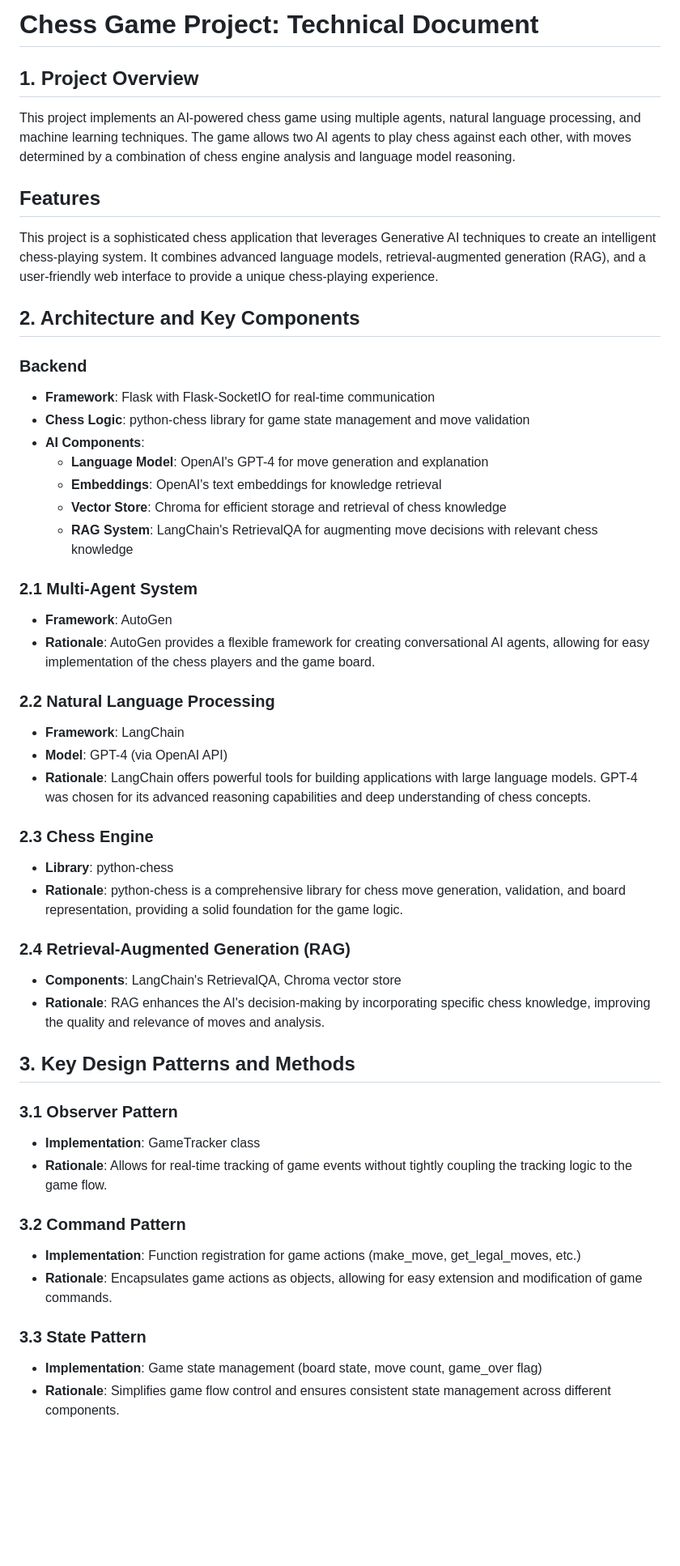
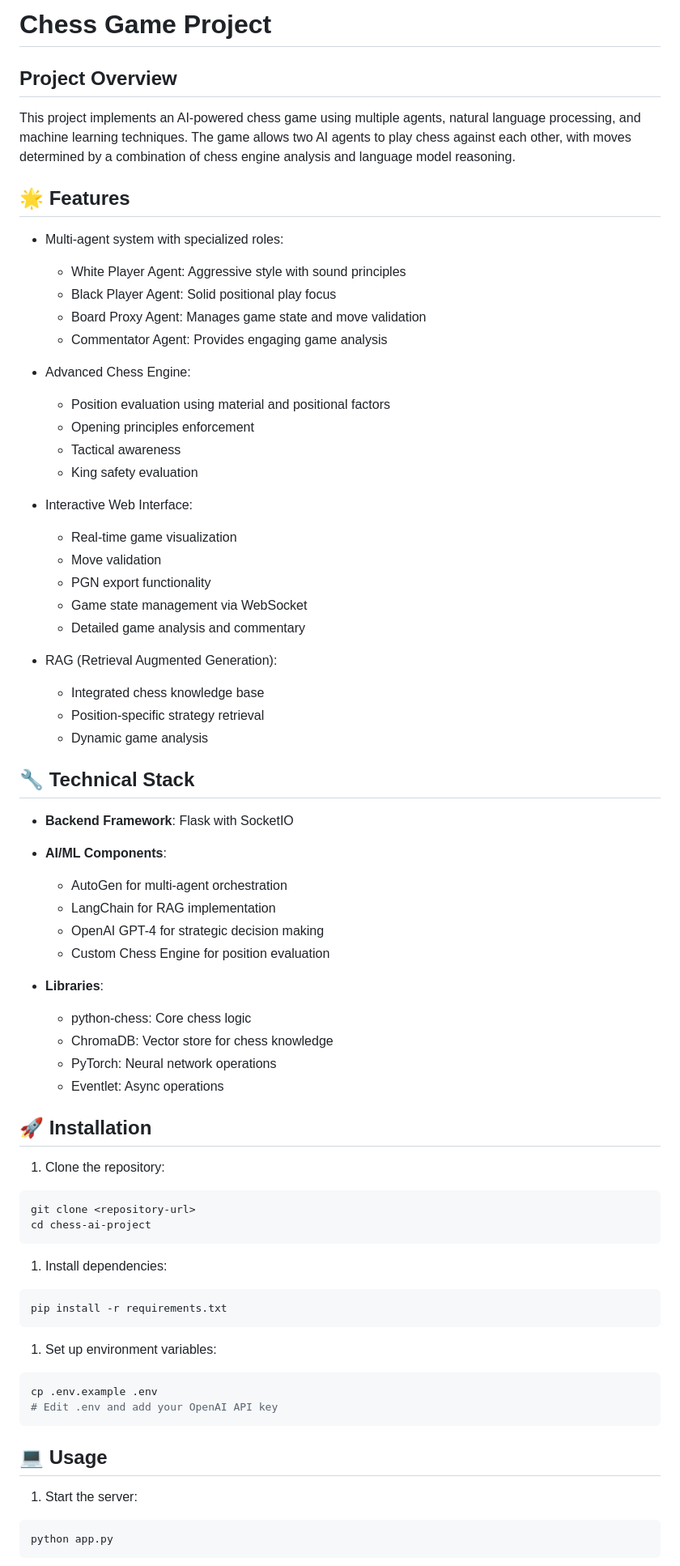
Before and after one commit to alipala/multiagent_llm_chess, a Markdown page: README.md, the part around one of its changes. Shown at 81% size. Rendered like a GitHub page; blank space fills up the shorter version.

````diff
--- a/README.md
+++ b/README.md
@@ -1,54 +1,73 @@
-# Chess Game Project: Technical Document
+# Chess Game Project
 
-## 1. Project Overview
+## Project Overview
 
 This project implements an AI-powered chess game using multiple agents, natural language processing, and machine learning techniques. The game allows two AI agents to play chess against each other, with moves determined by a combination of chess engine analysis and language model reasoning.
 
-## Features
+## 🌟 Features
 
-This project is a sophisticated chess application that leverages Generative AI techniques to create an intelligent chess-playing system. It combines advanced language models, retrieval-augmented generation (RAG), and a user-friendly web interface to provide a unique chess-playing experience.
+- Multi-agent system with specialized roles:
+  - White Player Agent: Aggressive style with sound principles
+  - Black Player Agent: Solid positional play focus
+  - Board Proxy Agent: Manages game state and move validation
+  - Commentator Agent: Provides engaging game analysis
 
+- Advanced Chess Engine:
+  - Position evaluation using material and positional factors
+  - Opening principles enforcement
+  - Tactical awareness
+  - King safety evaluation
 
-## 2. Architecture and Key Components
+- Interactive Web Interface:
+  - Real-time game visualization
+  - Move validation
+  - PGN export functionality
+  - Game state management via WebSocket
+  - Detailed game analysis and commentary
 
-### Backend
+- RAG (Retrieval Augmented Generation):
+  - Integrated chess knowledge base
+  - Position-specific strategy retrieval
+  - Dynamic game analysis
 
-- **Framework**: Flask with Flask-SocketIO for real-time communication
-- **Chess Logic**: python-chess library for game state management and move validation
-- **AI Components**:
-  - **Language Model**: OpenAI's GPT-4 for move generation and explanation
-  - **Embeddings**: OpenAI's text embeddings for knowledge retrieval
-  - **Vector Store**: Chroma for efficient storage and retrieval of chess knowledge
-  - **RAG System**: LangChain's RetrievalQA for augmenting move decisions with relevant chess knowledge
+## 🔧 Technical Stack
 
-### 2.1 Multi-Agent System
-- **Framework**: AutoGen
-- **Rationale**: AutoGen provides a flexible framework for creating conversational AI agents, allowing for easy implementation of the chess players and the game board.
+- **Backend Framework**: Flask with SocketIO
+- **AI/ML Components**:
+  - AutoGen for multi-agent orchestration
+  - LangChain for RAG implementation
+  - OpenAI GPT-4 for strategic decision making
+  - Custom Chess Engine for position evaluation
 
-### 2.2 Natural Language Processing
-- **Framework**: LangChain
-- **Model**: GPT-4 (via OpenAI API)
-- **Rationale**: LangChain offers powerful tools for building applications with large language models. GPT-4 was chosen for its advanced reasoning capabilities and deep understanding of chess concepts.
+- **Libraries**:
+  - python-chess: Core chess logic
+  - ChromaDB: Vector store for chess knowledge
+  - PyTorch: Neural network operations
+  - Eventlet: Async operations
 
-### 2.3 Chess Engine
-- **Library**: python-chess
-- **Rationale**: python-chess is a comprehensive library for chess move generation, validation, and board representation, providing a solid foundation for the game logic.
+## 🚀 Installation
 
-### 2.4 Retrieval-Augmented Generation (RAG)
-- **Components**: LangChain's RetrievalQA, Chroma vector store
-- **Rationale**: RAG enhances the AI's decision-making by incorporating specific chess knowledge, improving the quality and relevance of moves and analysis.
+1. Clone the repository:
+```bash
+git clone <repository-url>
+cd chess-ai-project
+```
 
-## 3. Key Design Patterns and Methods
+1. Install dependencies:
+```bash
+pip install -r requirements.txt
+```
 
-### 3.1 Observer Pattern
-- **Implementation**: GameTracker class
-- **Rationale**: Allows for real-time tracking of game events without tightly coupling the tracking logic to the game flow.
+1. Set up environment variables:
+```bash
+cp .env.example .env
+# Edit .env and add your OpenAI API key
+```
 
-### 3.2 Command Pattern
-- **Implementation**: Function registration for game actions (make_move, get_legal_moves, etc.)
-- **Rationale**: Encapsulates game actions as objects, allowing for easy extension and modification of game commands.
+## 💻 Usage
 
-### 3.3 State Pattern
-- **Implementation**: Game state management (board state, move count, game_over flag)
-- **Rationale**: Simplifies game flow control and ensures consistent state management across different components.
+1. Start the server:
+```bash
+python app.py
+```
 
````
Also changed, not shown: other parts of README.md (+62 -58 lines).
